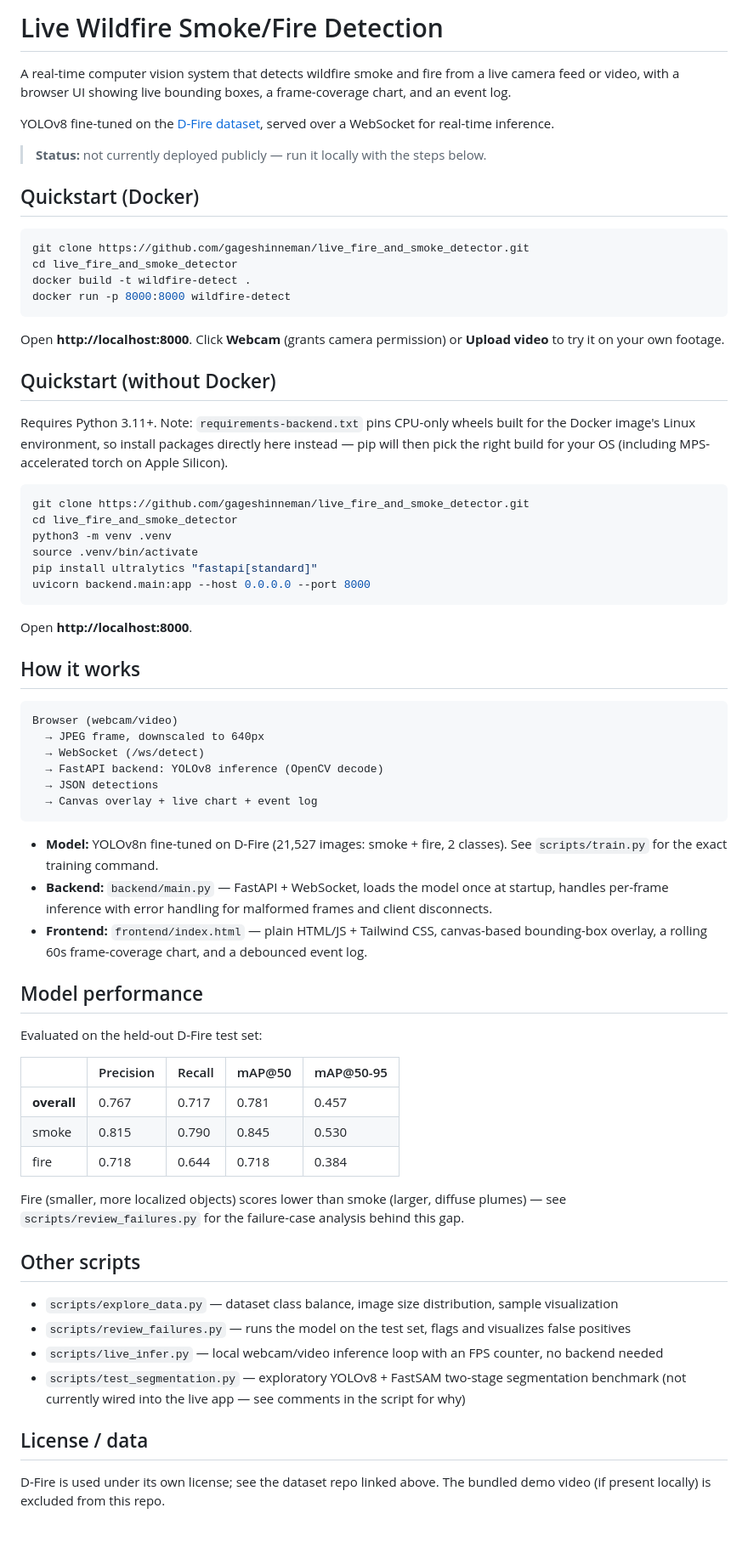
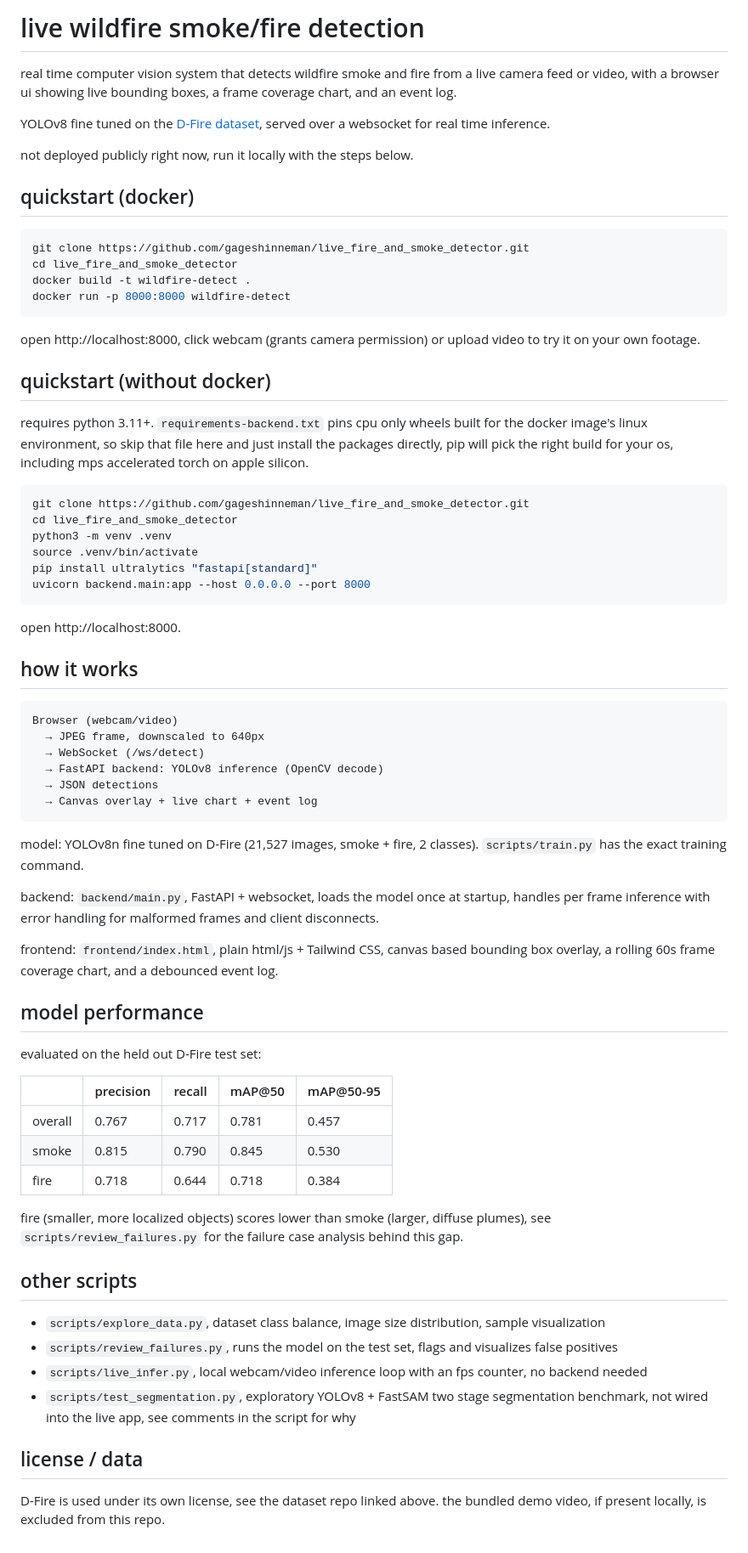
Before and after one commit to gageshinneman/live_fire_and_smoke_detector, a Markdown page: README.md, the part around the change. Shown at 85% size. Rendered like a GitHub page.

Commit message:
rewrite README in a more casual, direct style

````diff
--- a/README.md
+++ b/README.md
@@ -1,12 +1,12 @@
-# Live Wildfire Smoke/Fire Detection
+# live wildfire smoke/fire detection
 
-A real-time computer vision system that detects wildfire smoke and fire from a live camera feed or video, with a browser UI showing live bounding boxes, a frame-coverage chart, and an event log.
+real time computer vision system that detects wildfire smoke and fire from a live camera feed or video, with a browser ui showing live bounding boxes, a frame coverage chart, and an event log.
 
-YOLOv8 fine-tuned on the [D-Fire dataset](https://github.com/gaia-solutions-on-demand/DFireDataset), served over a WebSocket for real-time inference.
+YOLOv8 fine tuned on the [D-Fire dataset](https://github.com/gaia-solutions-on-demand/DFireDataset), served over a websocket for real time inference.
 
-> **Status:** not currently deployed publicly — run it locally with the steps below.
+not deployed publicly right now, run it locally with the steps below.
 
-## Quickstart (Docker)
+## quickstart (docker)
 
 ```bash
 git clone https://github.com/gageshinneman/live_fire_and_smoke_detector.git
@@ -15,11 +15,11 @@ docker build -t wildfire-detect .
 docker run -p 8000:8000 wildfire-detect
 ```
 
-Open **http://localhost:8000**. Click **Webcam** (grants camera permission) or **Upload video** to try it on your own footage.
+open http://localhost:8000, click webcam (grants camera permission) or upload video to try it on your own footage.
 
-## Quickstart (without Docker)
+## quickstart (without docker)
 
-Requires Python 3.11+. Note: `requirements-backend.txt` pins CPU-only wheels built for the Docker image's Linux environment, so install packages directly here instead — pip will then pick the right build for your OS (including MPS-accelerated torch on Apple Silicon).
+requires python 3.11+. `requirements-backend.txt` pins cpu only wheels built for the docker image's linux environment, so skip that file here and just install the packages directly, pip will pick the right build for your os, including mps accelerated torch on apple silicon.
 
 ```bash
 git clone https://github.com/gageshinneman/live_fire_and_smoke_detector.git
@@ -30,9 +30,9 @@ pip install ultralytics "fastapi[standard]"
 uvicorn backend.main:app --host 0.0.0.0 --port 8000
 ```
 
-Open **http://localhost:8000**.
+open http://localhost:8000.
 
-## How it works
+## how it works
 
 ```
 Browser (webcam/video)
@@ -43,29 +43,31 @@ Browser (webcam/video)
   → Canvas overlay + live chart + event log
 ```
 
-- **Model:** YOLOv8n fine-tuned on D-Fire (21,527 images: smoke + fire, 2 classes). See `scripts/train.py` for the exact training command.
-- **Backend:** `backend/main.py` — FastAPI + WebSocket, loads the model once at startup, handles per-frame inference with error handling for malformed frames and client disconnects.
-- **Frontend:** `frontend/index.html` — plain HTML/JS + Tailwind CSS, canvas-based bounding-box overlay, a rolling 60s frame-coverage chart, and a debounced event log.
+model: YOLOv8n fine tuned on D-Fire (21,527 images, smoke + fire, 2 classes). `scripts/train.py` has the exact training command.
 
-## Model performance
+backend: `backend/main.py`, FastAPI + websocket, loads the model once at startup, handles per frame inference with error handling for malformed frames and client disconnects.
 
-Evaluated on the held-out D-Fire test set:
+frontend: `frontend/index.html`, plain html/js + Tailwind CSS, canvas based bounding box overlay, a rolling 60s frame coverage chart, and a debounced event log.
 
-| | Precision | Recall | mAP@50 | mAP@50-95 |
+## model performance
+
+evaluated on the held out D-Fire test set:
+
+| | precision | recall | mAP@50 | mAP@50-95 |
 |---|---|---|---|---|
-| **overall** | 0.767 | 0.717 | 0.781 | 0.457 |
+| overall | 0.767 | 0.717 | 0.781 | 0.457 |
 | smoke | 0.815 | 0.790 | 0.845 | 0.530 |
 | fire | 0.718 | 0.644 | 0.718 | 0.384 |
 
-Fire (smaller, more localized objects) scores lower than smoke (larger, diffuse plumes) — see `scripts/review_failures.py` for the failure-case analysis behind this gap.
+fire (smaller, more localized objects) scores lower than smoke (larger, diffuse plumes), see `scripts/review_failures.py` for the failure case analysis behind this gap.
 
-## Other scripts
+## other scripts
 
-- `scripts/explore_data.py` — dataset class balance, image size distribution, sample visualization
-- `scripts/review_failures.py` — runs the model on the test set, flags and visualizes false positives
-- `scripts/live_infer.py` — local webcam/video inference loop with an FPS counter, no backend needed
-- `scripts/test_segmentation.py` — exploratory YOLOv8 + FastSAM two-stage segmentation benchmark (not currently wired into the live app — see comments in the script for why)
+- `scripts/explore_data.py`, dataset class balance, image size distribution, sample visualization
+- `scripts/review_failures.py`, runs the model on the test set, flags and visualizes false positives
+- `scripts/live_infer.py`, local webcam/video inference loop with an fps counter, no backend needed
+- `scripts/test_segmentation.py`, exploratory YOLOv8 + FastSAM two stage segmentation benchmark, not wired into the live app, see comments in the script for why
 
-## License / data
+## license / data
 
-D-Fire is used under its own license; see the dataset repo linked above. The bundled demo video (if present locally) is excluded from this repo.
+D-Fire is used under its own license, see the dataset repo linked above. the bundled demo video, if present locally, is excluded from this repo.
````
